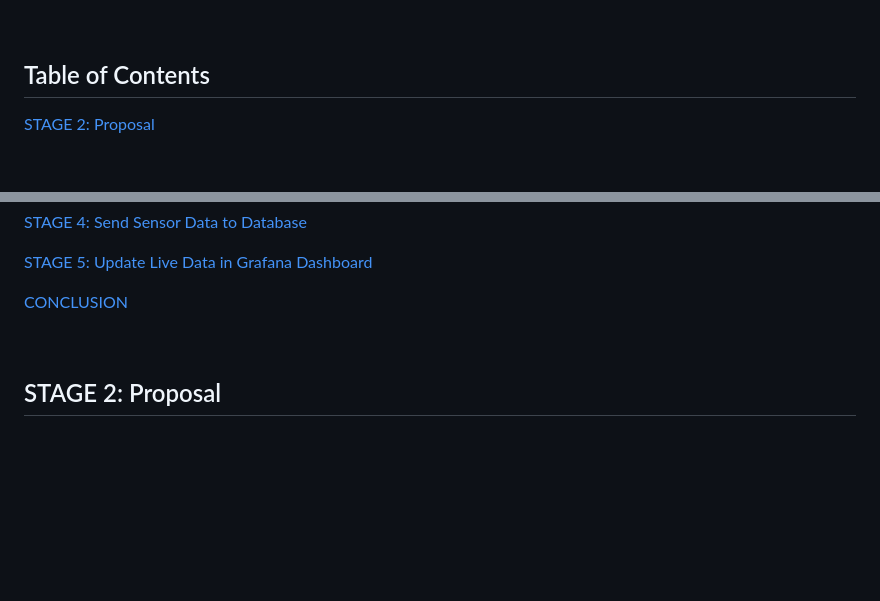
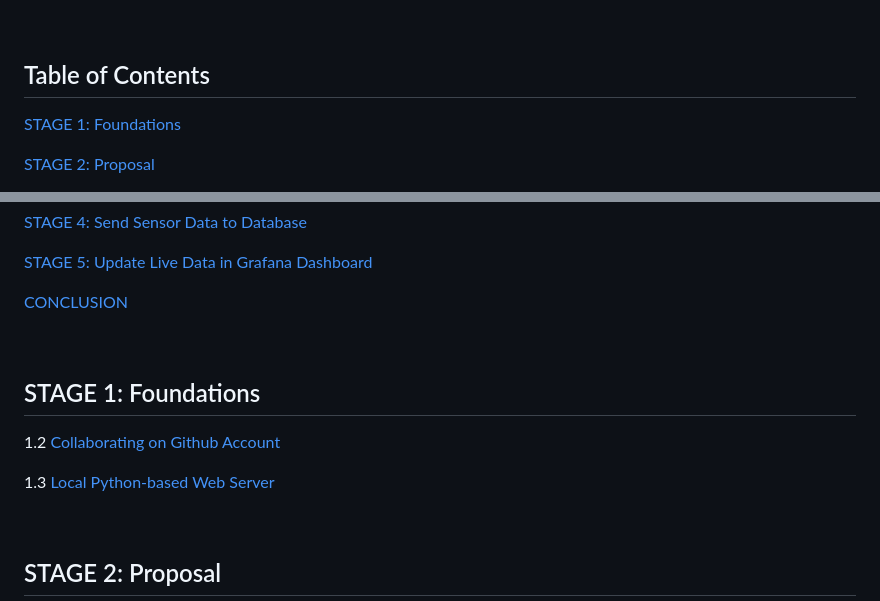
Before and after one commit to Salam-Razak/software, a Markdown page: README.md, 2 parts joined by grey strips. Drawn GitHub-style; blank space fills up the shorter version.

```diff
--- a/README.md
+++ b/README.md
@@ -10,6 +10,8 @@ Members:
 <br>
 
 ## Table of Contents
+
+ [STAGE 1: Foundations](#stage-1-foundations)
 
  [STAGE 2: Proposal](#stage-2-proposal)
 
@@ -26,6 +28,14 @@ Members:
  [STAGE 5: Update Live Data in Grafana Dashboard](#stage-5-update-live-data-in-grafana-dashboard)
 
  [CONCLUSION](#conclusion)
+
+<br>
+
+## STAGE 1: Foundations
+
+1.2 [Collaborating on Github Account](https://youtu.be/s4JhGpIjmW8)
+
+1.3 [Local Python-based Web Server](https://youtu.be/-V4pbMBlVnU)
 
 <br>
 
```
